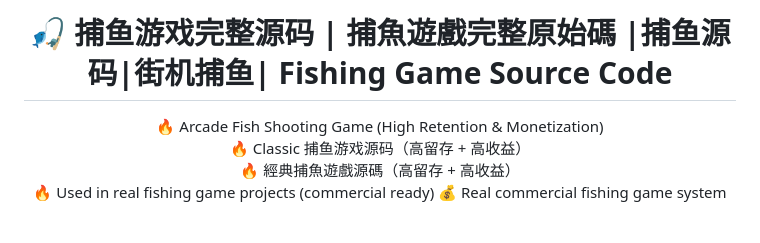
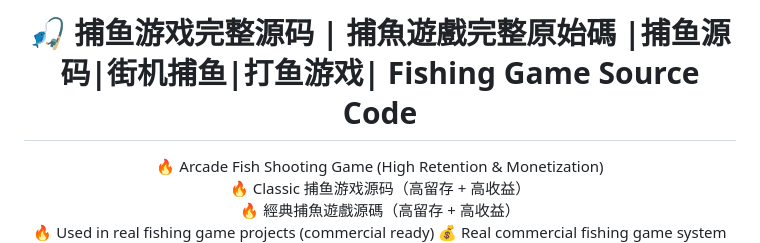
Before and after one commit to niubideren111/Fishing-Game-Source-Code, a Markdown page: README.md, the part around the change. Rendered like a GitHub page; blank space fills up the shorter version.

```diff
--- a/README.md
+++ b/README.md
@@ -1,6 +1,6 @@
 <div align="center">
 
-# 🎣 捕鱼游戏完整源码 | 捕魚遊戲完整原始碼 |捕鱼源码|街机捕鱼| Fishing Game Source Code
+# 🎣 捕鱼游戏完整源码 | 捕魚遊戲完整原始碼 |捕鱼源码|街机捕鱼|打鱼游戏| Fishing Game Source Code
 🔥 Arcade Fish Shooting Game (High Retention & Monetization)
 🔥 Classic 捕鱼游戏源码（高留存 + 高收益）
 🔥 經典捕魚遊戲源碼（高留存 + 高收益）
```
